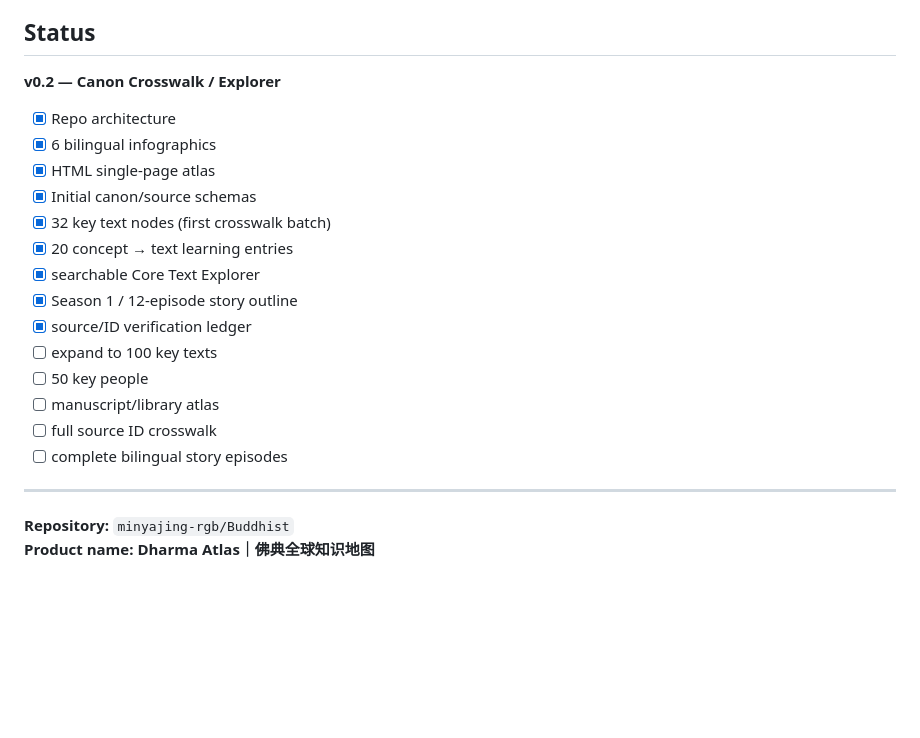
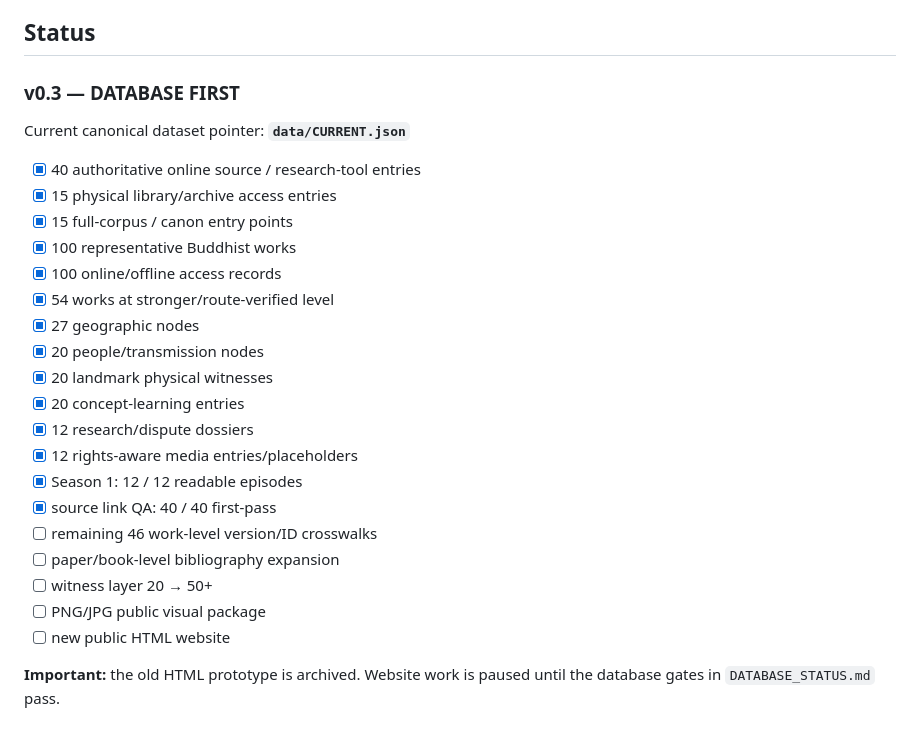
Before and after one commit to minyajing-rgb/Buddhist, a Markdown page: README.md, the part around the change. GitHub-like rendering; blank space fills up the shorter version.

Commit message:
docs: set repository status to database-first v0.3

```diff
--- a/README.md
+++ b/README.md
@@ -100,23 +100,28 @@
 
 ## Status
 
-**v0.2 — Canon Crosswalk / Explorer**
-- [x] Repo architecture
-- [x] 6 bilingual infographics
-- [x] HTML single-page atlas
-- [x] Initial canon/source schemas
-- [x] 32 key text nodes (first crosswalk batch)
-- [x] 20 concept → text learning entries
-- [x] searchable Core Text Explorer
-- [x] Season 1 / 12-episode story outline
-- [x] source/ID verification ledger
-- [ ] expand to 100 key texts
-- [ ] 50 key people
-- [ ] manuscript/library atlas
-- [ ] full source ID crosswalk
-- [ ] complete bilingual story episodes
+### v0.3 — DATABASE FIRST
 
----
+Current canonical dataset pointer: **`data/CURRENT.json`**
 
-**Repository:** `minyajing-rgb/Buddhist`
-**Product name:** **Dharma Atlas｜佛典全球知识地图**
+- [x] 40 authoritative online source / research-tool entries
+- [x] 15 physical library/archive access entries
+- [x] 15 full-corpus / canon entry points
+- [x] 100 representative Buddhist works
+- [x] 100 online/offline access records
+- [x] 54 works at stronger/route-verified level
+- [x] 27 geographic nodes
+- [x] 20 people/transmission nodes
+- [x] 20 landmark physical witnesses
+- [x] 20 concept-learning entries
+- [x] 12 research/dispute dossiers
+- [x] 12 rights-aware media entries/placeholders
+- [x] Season 1: 12 / 12 readable episodes
+- [x] source link QA: 40 / 40 first-pass
+- [ ] remaining 46 work-level version/ID crosswalks
+- [ ] paper/book-level bibliography expansion
+- [ ] witness layer 20 → 50+
+- [ ] PNG/JPG public visual package
+- [ ] new public HTML website
+
+**Important:** the old HTML prototype is archived. Website work is paused until the database gates in `DATABASE_STATUS.md` pass.
```
